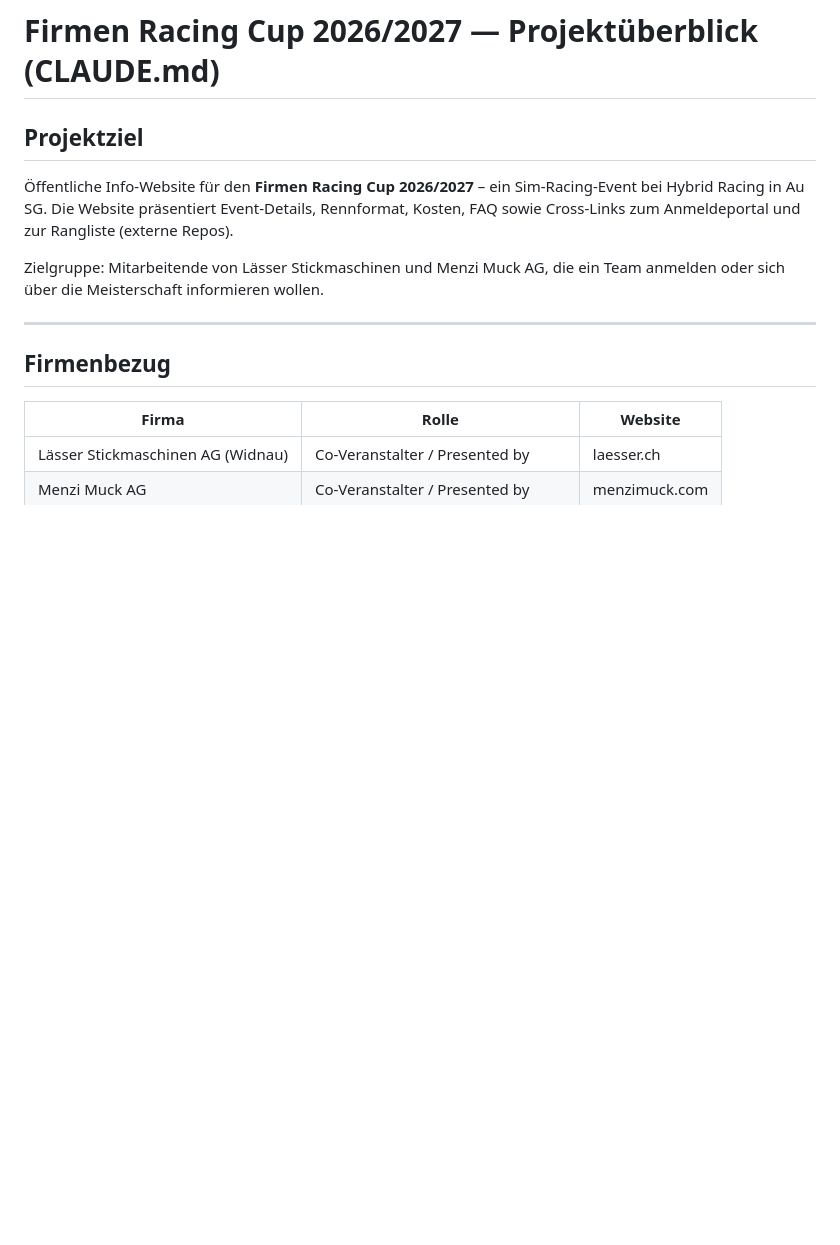
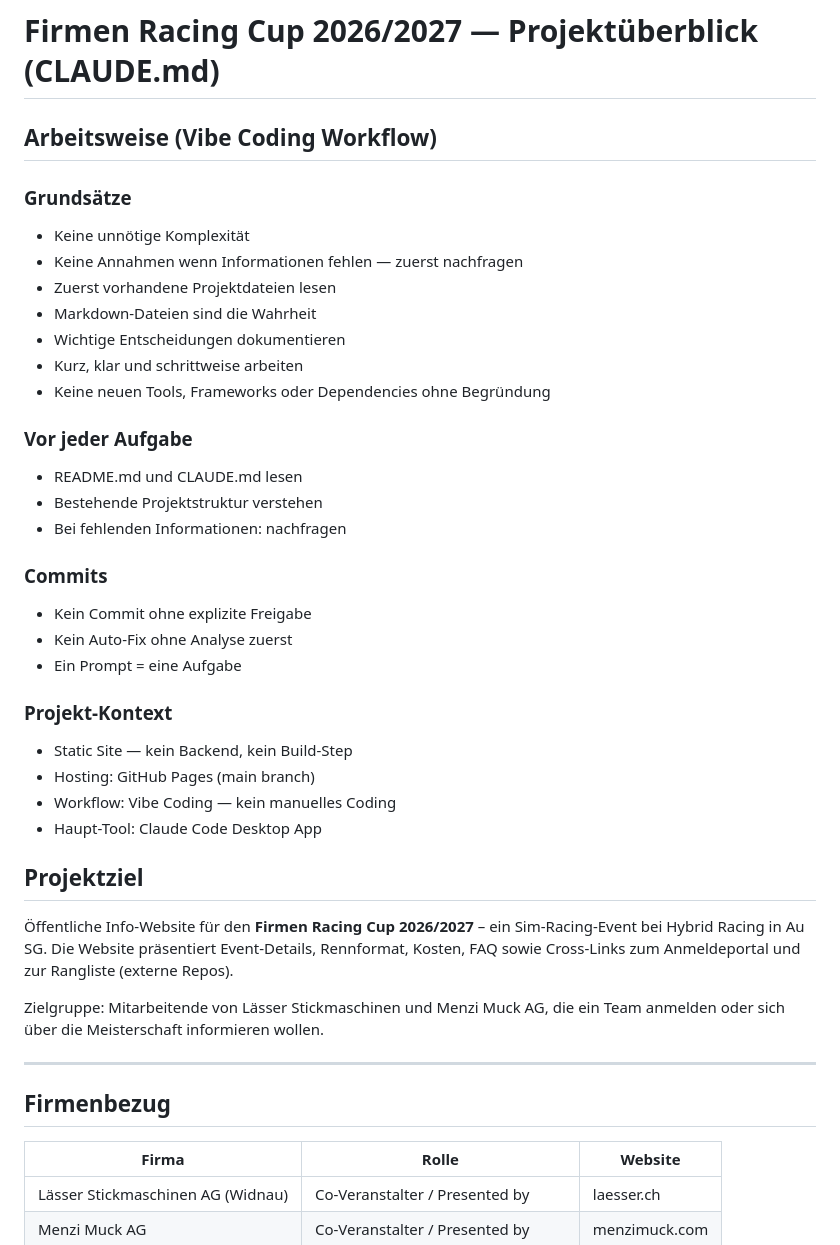
Before and after one commit to EndruOFC/racing-event-pre-info, a Markdown page: CLAUDE.md, the part around the change. Rendered like a GitHub page; blank space fills up the shorter version.

Commit message:
Docs: Arbeitsweise-Abschnitt (Vibe Coding Workflow) oben in CLAUDE.md ergänzt
Co-Authored-By: Claude Opus 4.8 <noreply@anthropic.com>

```diff
--- a/CLAUDE.md
+++ b/CLAUDE.md
@@ -1,4 +1,35 @@
 # Firmen Racing Cup 2026/2027 — Projektüberblick (CLAUDE.md)
+
+## Arbeitsweise (Vibe Coding Workflow)
+
+### Grundsätze
+
+- Keine unnötige Komplexität
+- Keine Annahmen wenn Informationen fehlen — zuerst nachfragen
+- Zuerst vorhandene Projektdateien lesen
+- Markdown-Dateien sind die Wahrheit
+- Wichtige Entscheidungen dokumentieren
+- Kurz, klar und schrittweise arbeiten
+- Keine neuen Tools, Frameworks oder Dependencies ohne Begründung
+
+### Vor jeder Aufgabe
+
+- README.md und CLAUDE.md lesen
+- Bestehende Projektstruktur verstehen
+- Bei fehlenden Informationen: nachfragen
+
+### Commits
+
+- Kein Commit ohne explizite Freigabe
+- Kein Auto-Fix ohne Analyse zuerst
+- Ein Prompt = eine Aufgabe
+
+### Projekt-Kontext
+
+- Static Site — kein Backend, kein Build-Step
+- Hosting: GitHub Pages (main branch)
+- Workflow: Vibe Coding — kein manuelles Coding
+- Haupt-Tool: Claude Code Desktop App
 
 ## Projektziel
 
```
